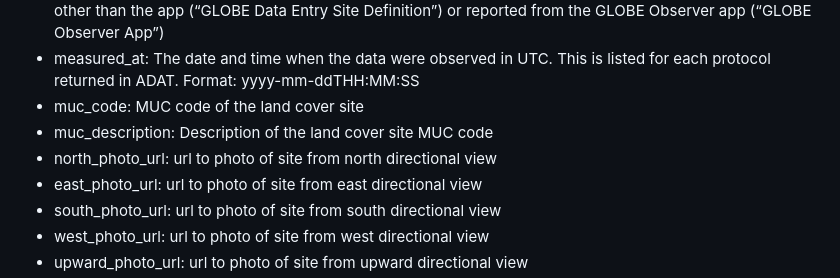
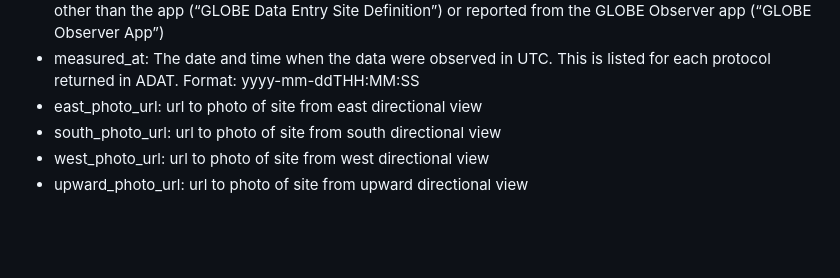
Before and after one commit to lisaml02/adoptapixelF24, a Markdown page: README.md, the part around the change. Rendered like a GitHub page; blank space fills up the shorter version.

```diff
--- a/README.md
+++ b/README.md
@@ -112,9 +112,6 @@ Entry Site Definition”) or reported from the GLOBE Observer app
 (“GLOBE Observer App”)
 - measured_at: The date and time when the data were observed in UTC. This is
 listed for each protocol returned in ADAT. Format: yyyy-mm-ddTHH:MM:SS
-- muc_code: MUC code of the land cover site
-- muc_description: Description of the land cover site MUC code
-- north_photo_url: url to photo of site from north directional view
 - east_photo_url: url to photo of site from east directional view
 - south_photo_url: url to photo of site from south directional view
 - west_photo_url: url to photo of site from west directional view
```
